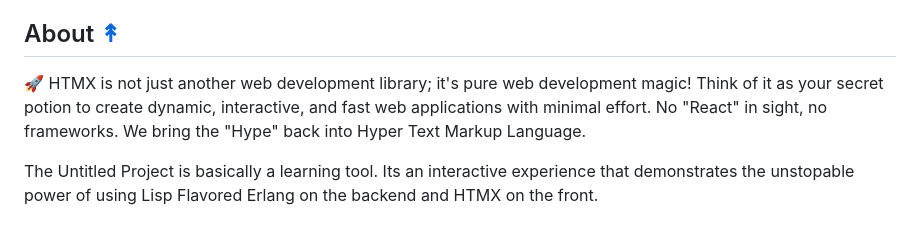
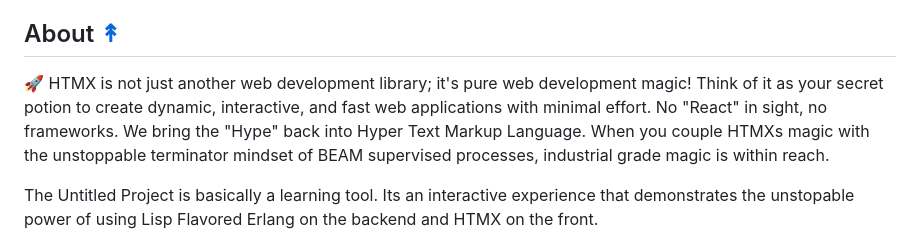
Before and after one commit to spawnfest/UntitledProject, a Markdown page: README.md, the part around the change. Drawn GitHub-style.

Commit message:
Add hype.

```diff
--- a/README.md
+++ b/README.md
@@ -21,7 +21,7 @@
 
 ## About [&#x219F;](#table-of-contents)
 
-🚀 HTMX is not just another web development library; it's pure web development magic! Think of it as your secret potion to create dynamic, interactive, and fast web applications with minimal effort.   No "React" in sight, no frameworks.  We bring the "Hype" back into Hyper Text Markup Language.
+🚀 HTMX is not just another web development library; it's pure web development magic! Think of it as your secret potion to create dynamic, interactive, and fast web applications with minimal effort.   No "React" in sight, no frameworks.  We bring the "Hype" back into Hyper Text Markup Language.  When you couple HTMXs magic with the unstoppable terminator mindset of BEAM supervised processes, industrial grade magic is within reach.
 
 The Untitled Project is basically a learning tool.  Its an interactive experience that demonstrates the
 unstopable power of using Lisp Flavored Erlang on the backend and HTMX on the front.
```
